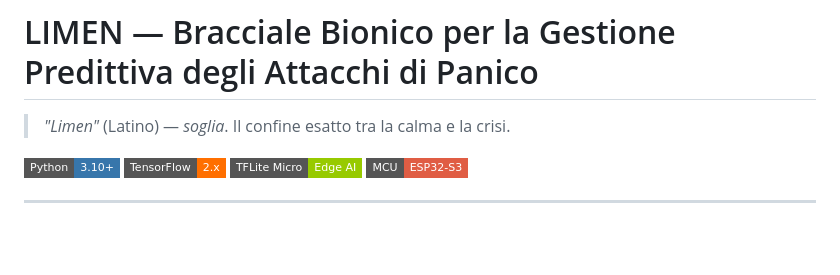
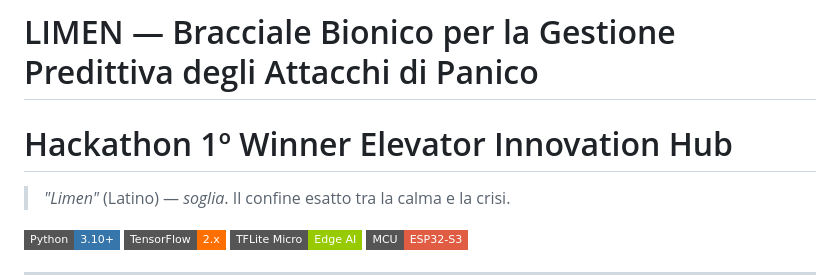
Before and after one commit to MochaSummer2588/LimenProject, a Markdown page: README.md, the part around the change. Rendered like a GitHub page; badges without logos; blank space fills up the shorter version.

```diff
--- a/README.md
+++ b/README.md
@@ -1,4 +1,6 @@
 # LIMEN — Bracciale Bionico per la Gestione Predittiva degli Attacchi di Panico
+
+# Hackathon 1º Winner Elevator Innovation Hub
 
 > *"Limen"* (Latino) — *soglia*. Il confine esatto tra la calma e la crisi.
 
```
